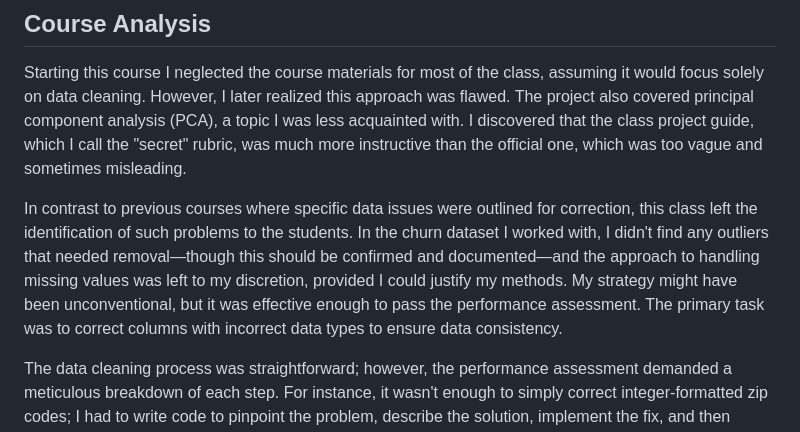
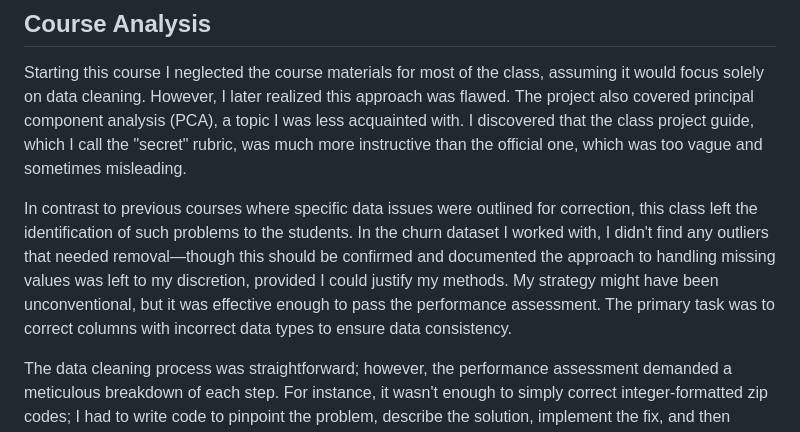
Before and after one commit to nay244/nay-zettel, a Markdown page: D206.md, the part around the change. Drawn GitHub-style.

```diff
--- a/D206.md
+++ b/D206.md
@@ -15,7 +15,7 @@ The following courses are prerequisites: The Data Analytics Journey, and Data Ac
 ## Course Analysis
 Starting this course I neglected the course materials for most of the class, assuming it would focus solely on data cleaning. However, I later realized this approach was flawed. The project also covered principal component analysis (PCA), a topic I was less acquainted with. I discovered that the class project guide, which I call the "secret" rubric, was much more instructive than the official one, which was too vague and sometimes misleading.
 
-In contrast to previous courses where specific data issues were outlined for correction, this class left the identification of such problems to the students. In the churn dataset I worked with, I didn't find any outliers that needed removal—though this should be confirmed and documented—and the approach to handling missing values was left to my discretion, provided I could justify my methods. My strategy might have been unconventional, but it was effective enough to pass the performance assessment. The primary task was to correct columns with incorrect data types to ensure data consistency.
+In contrast to previous courses where specific data issues were outlined for correction, this class left the identification of such problems to the students. In the churn dataset I worked with, I didn't find any outliers that needed removal—though this should be confirmed and documented the approach to handling missing values was left to my discretion, provided I could justify my methods. My strategy might have been unconventional, but it was effective enough to pass the performance assessment. The primary task was to correct columns with incorrect data types to ensure data consistency.
 
 The data cleaning process was straightforward; however, the performance assessment demanded a meticulous breakdown of each step. For instance, it wasn't enough to simply correct integer-formatted zip codes; I had to write code to pinpoint the problem, describe the solution, implement the fix, and then confirm the correction. This detailed segmentation of the workflow, which typically would be more iterative, felt unnatural and time-consuming, as it required extensive documentation for each fix rather than focusing on the practical aspect of resolving the issues.
 
```
